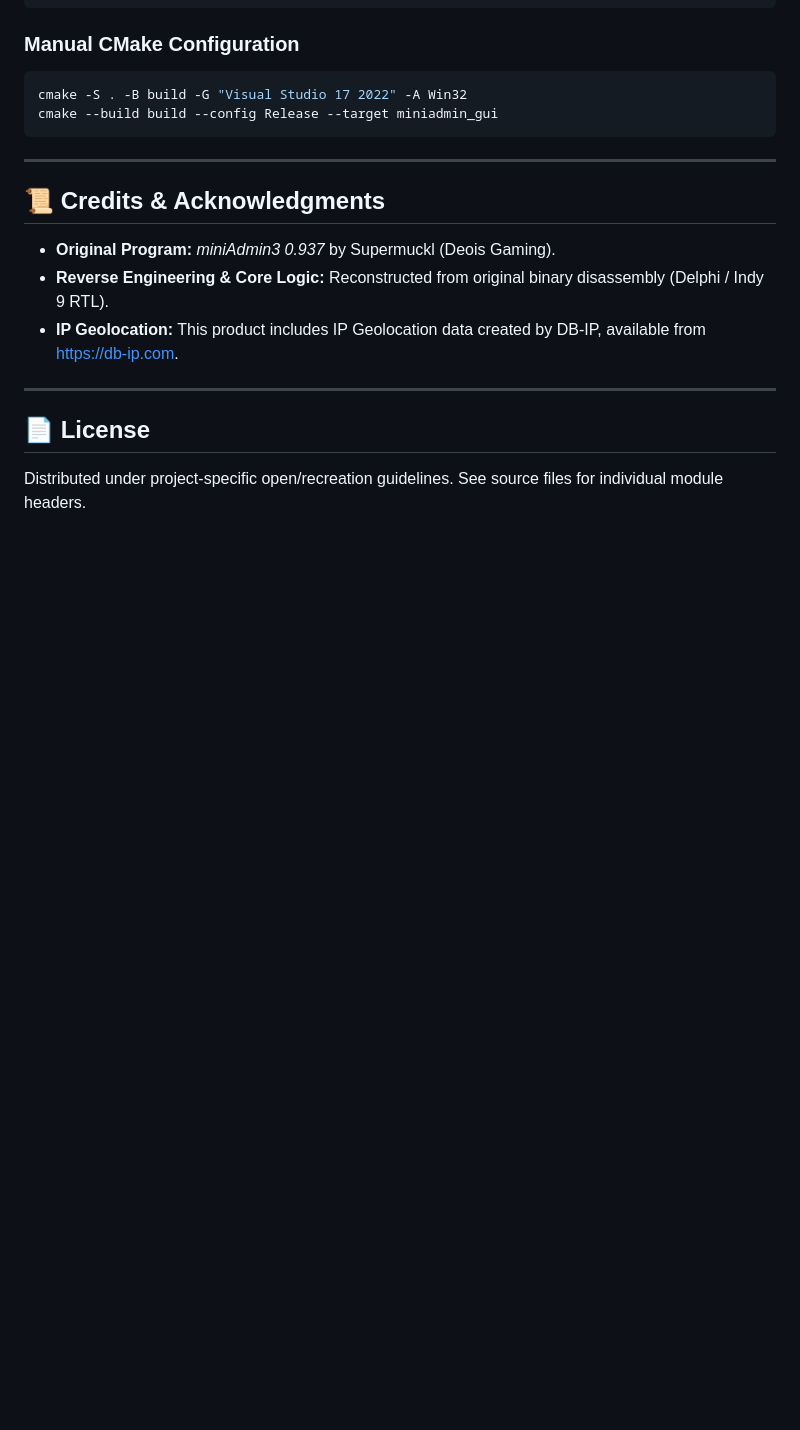
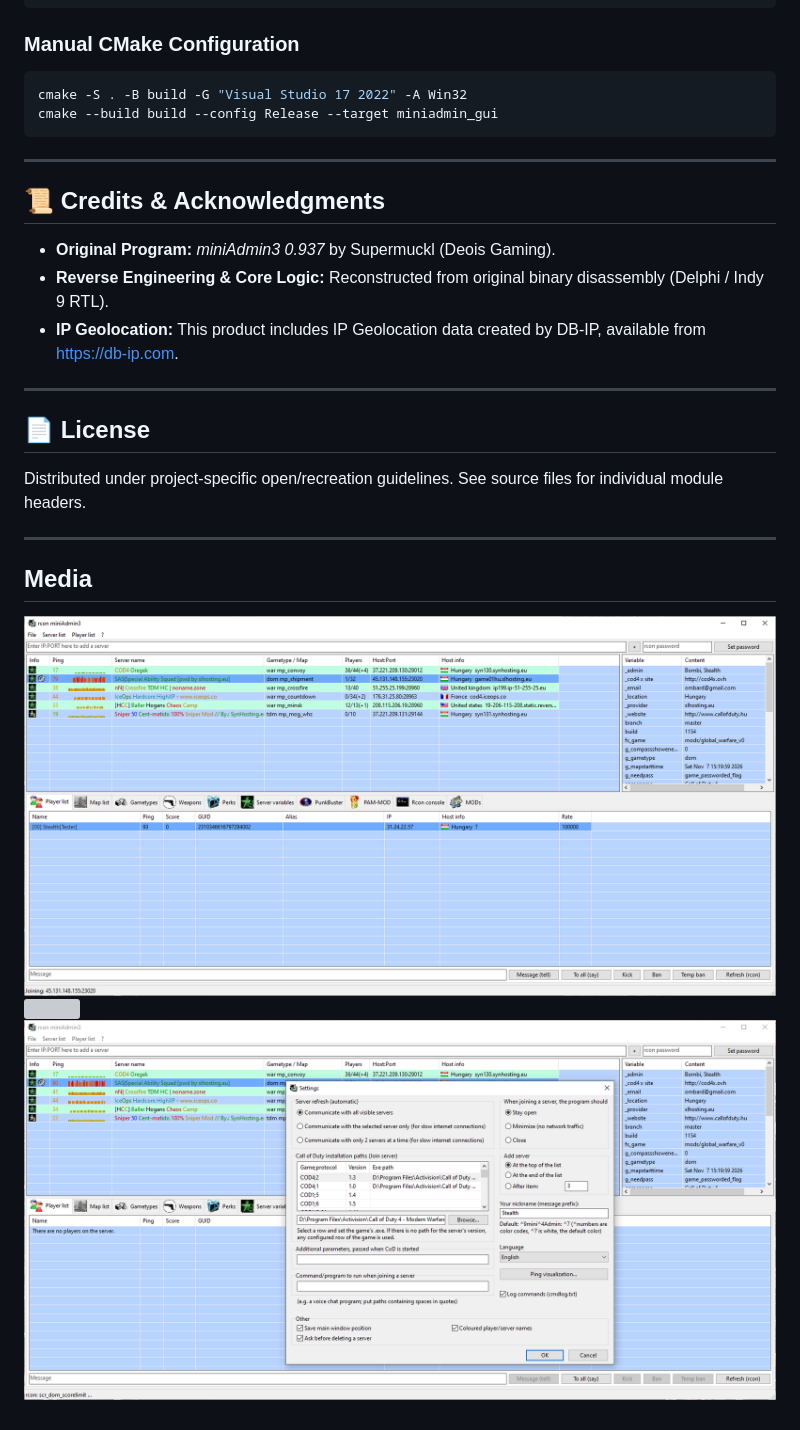
Before and after one commit to Istyu/miniadmin3, a Markdown page: readme.md, the part around the change. Drawn GitHub-style; pictures changed too: media/img1.png (added), media/img3.png (added); blank space fills up the shorter version; grey boxes are pictures that could not be loaded.

Commit message:
Initial commit with project structure

```diff
--- a/readme.md
+++ b/readme.md
@@ -77,3 +77,11 @@ cmake --build build --config Release --target miniadmin_gui
 ## 📄 License
 
 Distributed under project-specific open/recreation guidelines. See source files for individual module headers.
+
+---
+
+## Media
+
+![](https://github.com/Istyu/miniadmin3/blob/master/media/img1.png)
+![](https://github.com/Istyu/miniadmin3/blob/master/media/img2.png)
+![](https://github.com/Istyu/miniadmin3/blob/master/media/img3.png)
```
Also changed, not shown: 1 other file.
